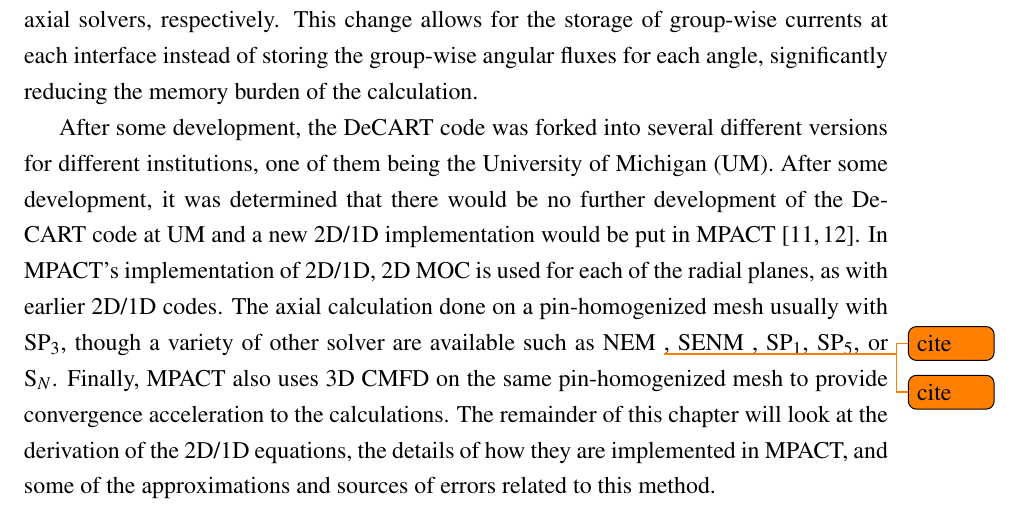
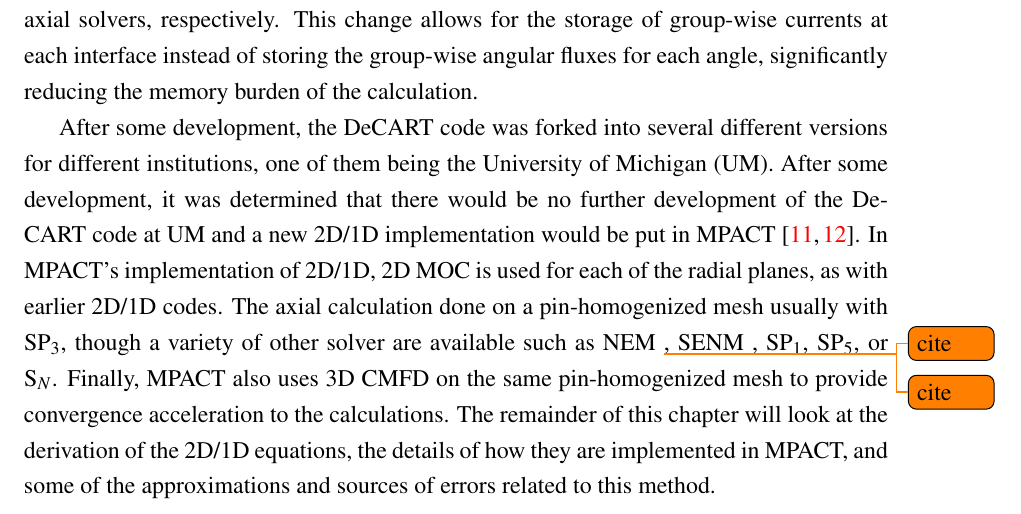
Before and after one commit to aarograh/dissertation, a LaTeX thesis (Prospectus/prospectus.tex): part of page 25 of 67, cut so that both start at the same text. Compiled offline with pdfLaTeX.

Commit message:
Add booktabs subpackage and remove 'draft' from documentClass.  Reached the point where actually seeing figures is more useful than fast compilation.

```diff
--- a/Prospectus/prospectus.tex
+++ b/Prospectus/prospectus.tex
@@ -1,4 +1,4 @@
-\documentclass[12pt,draft]{thesis-umich}
+\documentclass[12pt]{thesis-umich}
 
 %\input{listingsConfig}
 \usepackage{titletoc}
@@ -16,6 +16,7 @@
 \usepackage{breqn}
 \usepackage{subfigure}
 \usepackage{enumitem}
+\usepackage{booktabs}
 \usepackage{tikz}
 \usetikzlibrary{shapes,arrows}
 
```
